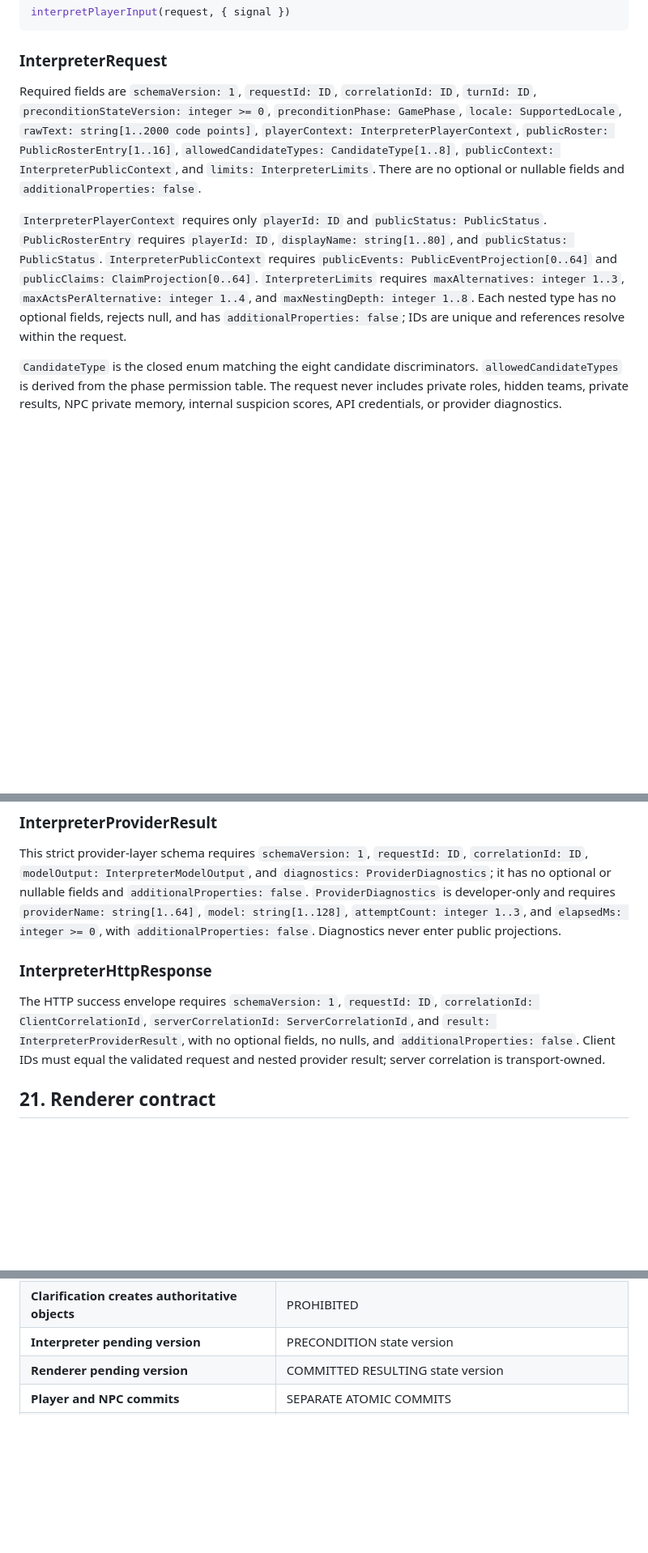
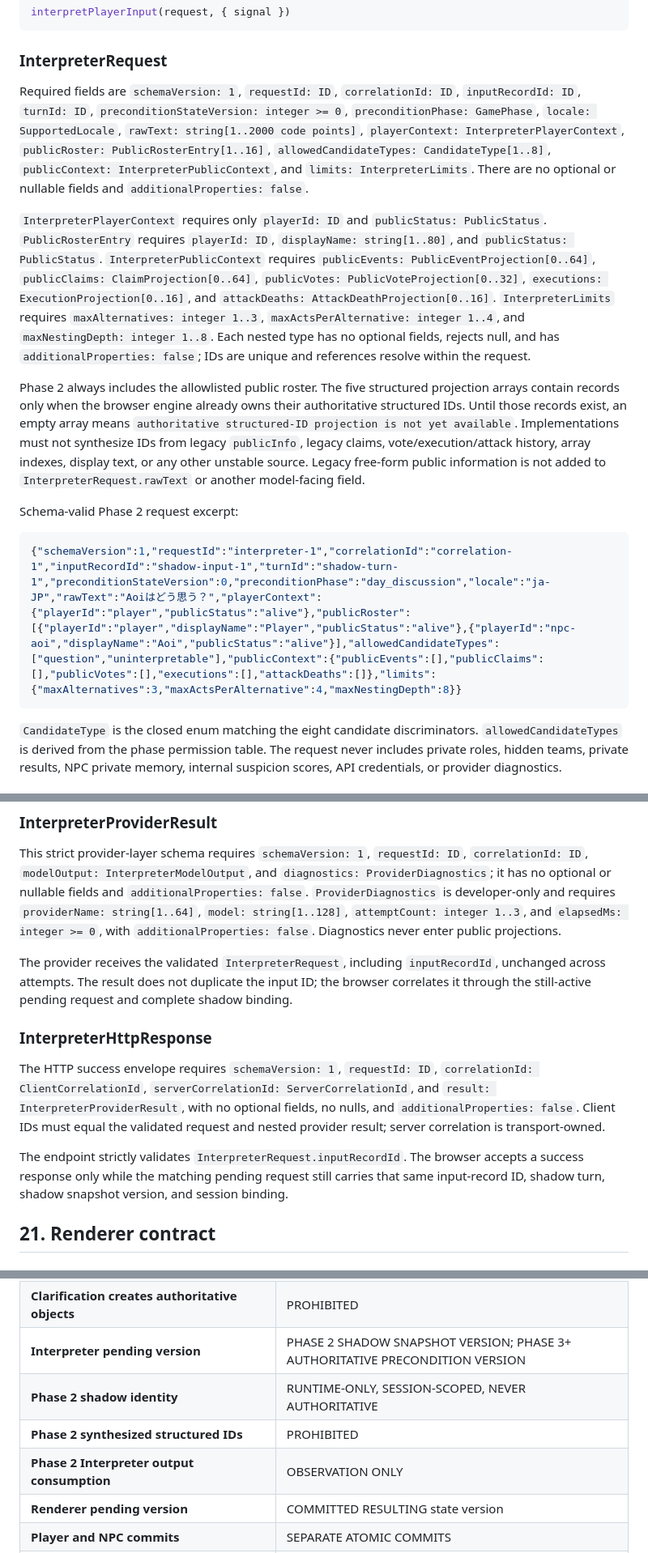
Before and after one commit to rggpix976/llm-werewolf-game, a Markdown page: docs/conversation-pipeline-design.md, 3 parts joined by grey strips. Shown at 81% size. GitHub-like rendering; blank space fills up the shorter version.

Commit message:
docs: define phase-two shadow request binding

````diff
--- a/docs/conversation-pipeline-design.md
+++ b/docs/conversation-pipeline-design.md
@@ -717,9 +728,17 @@ interpretPlayerInput(request, { signal })
 
 ### InterpreterRequest
 
-Required fields are `schemaVersion: 1`, `requestId: ID`, `correlationId: ID`, `turnId: ID`, `preconditionStateVersion: integer >= 0`, `preconditionPhase: GamePhase`, `locale: SupportedLocale`, `rawText: string[1..2000 code points]`, `playerContext: InterpreterPlayerContext`, `publicRoster: PublicRosterEntry[1..16]`, `allowedCandidateTypes: CandidateType[1..8]`, `publicContext: InterpreterPublicContext`, and `limits: InterpreterLimits`. There are no optional or nullable fields and `additionalProperties: false`.
+Required fields are `schemaVersion: 1`, `requestId: ID`, `correlationId: ID`, `inputRecordId: ID`, `turnId: ID`, `preconditionStateVersion: integer >= 0`, `preconditionPhase: GamePhase`, `locale: SupportedLocale`, `rawText: string[1..2000 code points]`, `playerContext: InterpreterPlayerContext`, `publicRoster: PublicRosterEntry[1..16]`, `allowedCandidateTypes: CandidateType[1..8]`, `publicContext: InterpreterPublicContext`, and `limits: InterpreterLimits`. There are no optional or nullable fields and `additionalProperties: false`.
 
-`InterpreterPlayerContext` requires only `playerId: ID` and `publicStatus: PublicStatus`. `PublicRosterEntry` requires `playerId: ID`, `displayName: string[1..80]`, and `publicStatus: PublicStatus`. `InterpreterPublicContext` requires `publicEvents: PublicEventProjection[0..64]` and `publicClaims: ClaimProjection[0..64]`. `InterpreterLimits` requires `maxAlternatives: integer 1..3`, `maxActsPerAlternative: integer 1..4`, and `maxNestingDepth: integer 1..8`. Each nested type has no optional fields, rejects null, and has `additionalProperties: false`; IDs are unique and references resolve within the request.
+`InterpreterPlayerContext` requires only `playerId: ID` and `publicStatus: PublicStatus`. `PublicRosterEntry` requires `playerId: ID`, `displayName: string[1..80]`, and `publicStatus: PublicStatus`. `InterpreterPublicContext` requires `publicEvents: PublicEventProjection[0..64]`, `publicClaims: ClaimProjection[0..64]`, `publicVotes: PublicVoteProjection[0..32]`, `executions: ExecutionProjection[0..16]`, and `attackDeaths: AttackDeathProjection[0..16]`. `InterpreterLimits` requires `maxAlternatives: integer 1..3`, `maxActsPerAlternative: integer 1..4`, and `maxNestingDepth: integer 1..8`. Each nested type has no optional fields, rejects null, and has `additionalProperties: false`; IDs are unique and references resolve within the request.
+
+Phase 2 always includes the allowlisted public roster. The five structured projection arrays contain records only when the browser engine already owns their authoritative structured IDs. Until those records exist, an empty array means `authoritative structured-ID projection is not yet available`. Implementations must not synthesize IDs from legacy `publicInfo`, legacy claims, vote/execution/attack history, array indexes, display text, or any other unstable source. Legacy free-form public information is not added to `InterpreterRequest.rawText` or another model-facing field.
+
+Schema-valid Phase 2 request excerpt:
+
+```json
+{"schemaVersion":1,"requestId":"interpreter-1","correlationId":"correlation-1","inputRecordId":"shadow-input-1","turnId":"shadow-turn-1","preconditionStateVersion":0,"preconditionPhase":"day_discussion","locale":"ja-JP","rawText":"Aoiはどう思う？","playerContext":{"playerId":"player","publicStatus":"alive"},"publicRoster":[{"playerId":"player","displayName":"Player","publicStatus":"alive"},{"playerId":"npc-aoi","displayName":"Aoi","publicStatus":"alive"}],"allowedCandidateTypes":["question","uninterpretable"],"publicContext":{"publicEvents":[],"publicClaims":[],"publicVotes":[],"executions":[],"attackDeaths":[]},"limits":{"maxAlternatives":3,"maxActsPerAlternative":4,"maxNestingDepth":8}}
+```
 
 `CandidateType` is the closed enum matching the eight candidate discriminators. `allowedCandidateTypes` is derived from the phase permission table. The request never includes private roles, hidden teams, private results, NPC private memory, internal suspicion scores, API credentials, or provider diagnostics.
 
@@ -735,9 +754,13 @@ The model output is exactly the schema in section 7: structured semantic alterna
 
 This strict provider-layer schema requires `schemaVersion: 1`, `requestId: ID`, `correlationId: ID`, `modelOutput: InterpreterModelOutput`, and `diagnostics: ProviderDiagnostics`; it has no optional or nullable fields and `additionalProperties: false`. `ProviderDiagnostics` is developer-only and requires `providerName: string[1..64]`, `model: string[1..128]`, `attemptCount: integer 1..3`, and `elapsedMs: integer >= 0`, with `additionalProperties: false`. Diagnostics never enter public projections.
 
+The provider receives the validated `InterpreterRequest`, including `inputRecordId`, unchanged across attempts. The result does not duplicate the input ID; the browser correlates it through the still-active pending request and complete shadow binding.
+
 ### InterpreterHttpResponse
 
 The HTTP success envelope requires `schemaVersion: 1`, `requestId: ID`, `correlationId: ClientCorrelationId`, `serverCorrelationId: ServerCorrelationId`, and `result: InterpreterProviderResult`, with no optional fields, no nulls, and `additionalProperties: false`. Client IDs must equal the validated request and nested provider result; server correlation is transport-owned.
+
+The endpoint strictly validates `InterpreterRequest.inputRecordId`. The browser accepts a success response only while the matching pending request still carries that same input-record ID, shadow turn, shadow snapshot version, and session binding.
 
 ## 21. Renderer contract
 
@@ -942,7 +970,10 @@ The engine validates Interpreter responses against `preconditionStateVersion` an
 | **Every intended reaction descriptor** | REPRESENTED EXACTLY ONCE in display output |
 | **Renderer failure rolls back committed state** | PROHIBITED |
 | **Clarification creates authoritative objects** | PROHIBITED |
-| **Interpreter pending version** | PRECONDITION state version |
+| **Interpreter pending version** | PHASE 2 SHADOW SNAPSHOT VERSION; PHASE 3+ AUTHORITATIVE PRECONDITION VERSION |
+| **Phase 2 shadow identity** | RUNTIME-ONLY, SESSION-SCOPED, NEVER AUTHORITATIVE |
+| **Phase 2 synthesized structured IDs** | PROHIBITED |
+| **Phase 2 Interpreter output consumption** | OBSERVATION ONLY |
 | **Renderer pending version** | COMMITTED RESULTING state version |
 | **Player and NPC commits** | SEPARATE ATOMIC COMMITS |
 | **Canonical NPC segment references uncommitted object** | PROHIBITED |
````
Also changed, not shown: other parts of docs/conversation-pipeline-design.md (+18 -2 lines).
